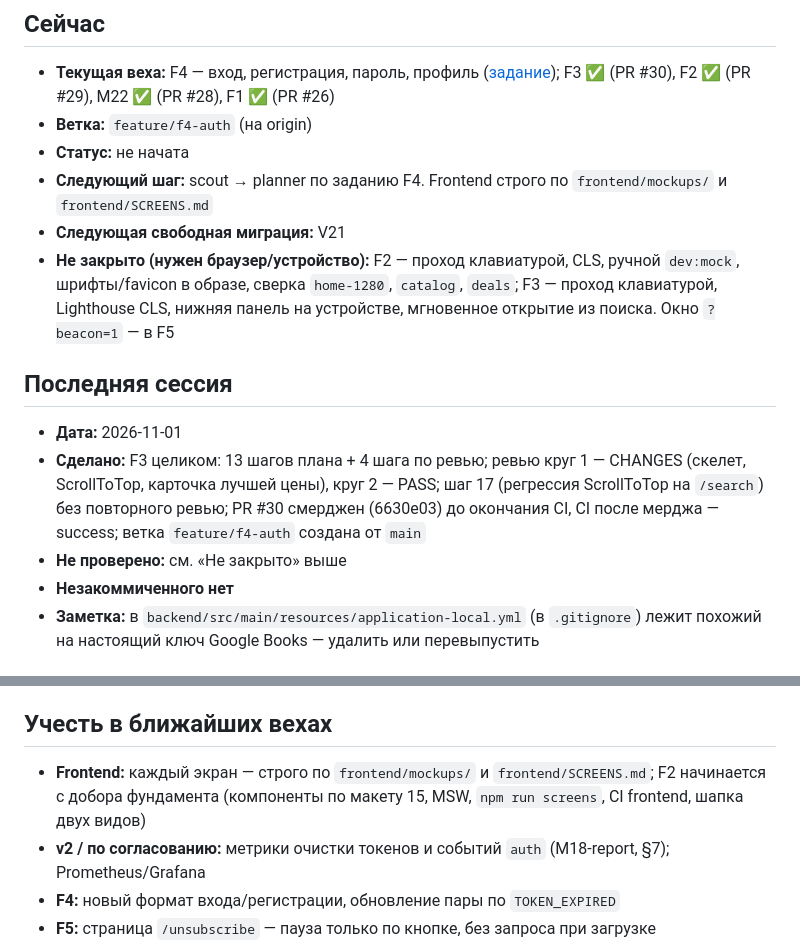
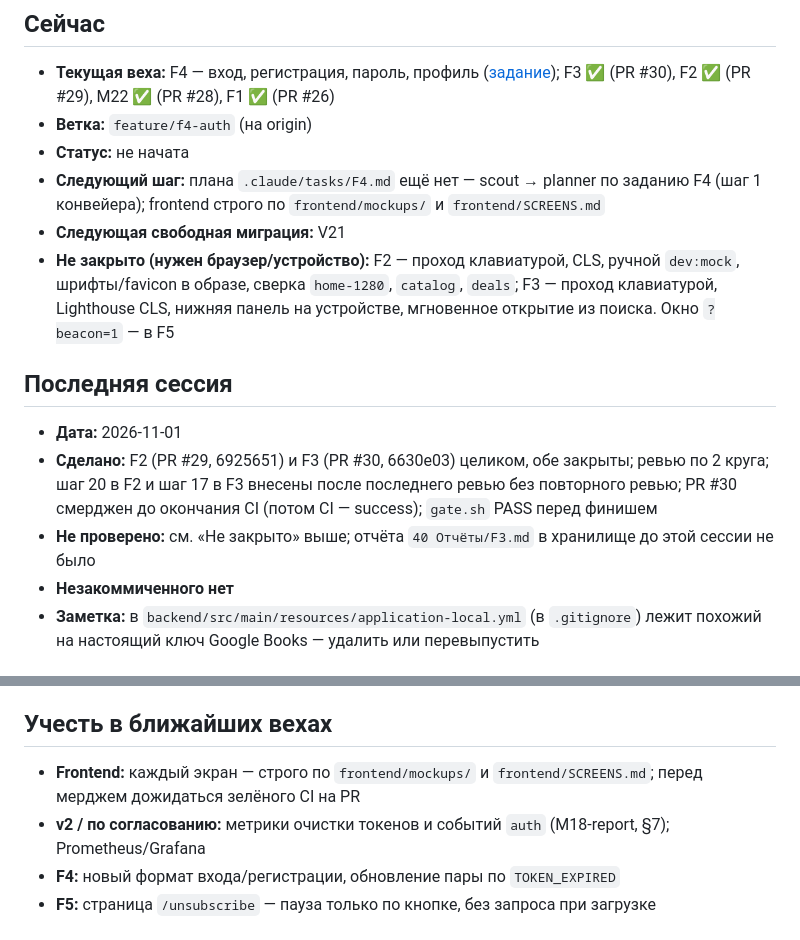
Before and after one commit to nurbolatdev/book-price-aggregator, a Markdown page: docs/PROGRESS.md, 2 parts joined by grey strips. GitHub-like rendering.

Commit message:
docs: update progress

```diff
--- a/docs/PROGRESS.md
+++ b/docs/PROGRESS.md
@@ -6,14 +6,14 @@
 - **Текущая веха:** F4 — вход, регистрация, пароль, профиль ([задание](frontend/F4-auth-profile.md)); F3 ✅ (PR #30), F2 ✅ (PR #29), M22 ✅ (PR #28), F1 ✅ (PR #26)
 - **Ветка:** `feature/f4-auth` (на origin)
 - **Статус:** не начата
-- **Следующий шаг:** scout → planner по заданию F4. Frontend строго по `frontend/mockups/` и `frontend/SCREENS.md`
+- **Следующий шаг:** плана `.claude/tasks/F4.md` ещё нет — scout → planner по заданию F4 (шаг 1 конвейера); frontend строго по `frontend/mockups/` и `frontend/SCREENS.md`
 - **Следующая свободная миграция:** V21
 - **Не закрыто (нужен браузер/устройство):** F2 — проход клавиатурой, CLS, ручной `dev:mock`, шрифты/favicon в образе, сверка `home-1280`, `catalog`, `deals`; F3 — проход клавиатурой, Lighthouse CLS, нижняя панель на устройстве, мгновенное открытие из поиска. Окно `?beacon=1` — в F5
 
 ## Последняя сессия
 - **Дата:** 2026-11-01
-- **Сделано:** F3 целиком: 13 шагов плана + 4 шага по ревью; ревью круг 1 — CHANGES (скелет, ScrollToTop, карточка лучшей цены), круг 2 — PASS; шаг 17 (регрессия ScrollToTop на `/search`) без повторного ревью; PR #30 смерджен (6630e03) до окончания CI, CI после мерджа — success; ветка `feature/f4-auth` создана от `main`
-- **Не проверено:** см. «Не закрыто» выше
+- **Сделано:** F2 (PR #29, 6925651) и F3 (PR #30, 6630e03) целиком, обе закрыты; ревью по 2 круга; шаг 20 в F2 и шаг 17 в F3 внесены после последнего ревью без повторного ревью; PR #30 смерджен до окончания CI (потом CI — success); `gate.sh` PASS перед финишем
+- **Не проверено:** см. «Не закрыто» выше; отчёта `40 Отчёты/F3.md` в хранилище до этой сессии не было
 - **Незакоммиченного нет**
 - **Заметка:** в `backend/src/main/resources/application-local.yml` (в `.gitignore`) лежит похожий на настоящий ключ Google Books — удалить или перевыпустить
 
@@ -23,7 +23,7 @@
 - Повторная публикация для писем подтверждения email и сброса пароля — нужна?
 
 ## Учесть в ближайших вехах
-- **Frontend:** каждый экран — строго по `frontend/mockups/` и `frontend/SCREENS.md`; F2 начинается с добора фундамента (компоненты по макету 15, MSW, `npm run screens`, CI frontend, шапка двух видов)
+- **Frontend:** каждый экран — строго по `frontend/mockups/` и `frontend/SCREENS.md`; перед мерджем дожидаться зелёного CI на PR
 - **v2 / по согласованию:** метрики очистки токенов и событий `auth` (M18-report, §7); Prometheus/Grafana
 - **F4:** новый формат входа/регистрации, обновление пары по `TOKEN_EXPIRED`
 - **F5:** страница `/unsubscribe` — пауза только по кнопке, без запроса при загрузке
```
